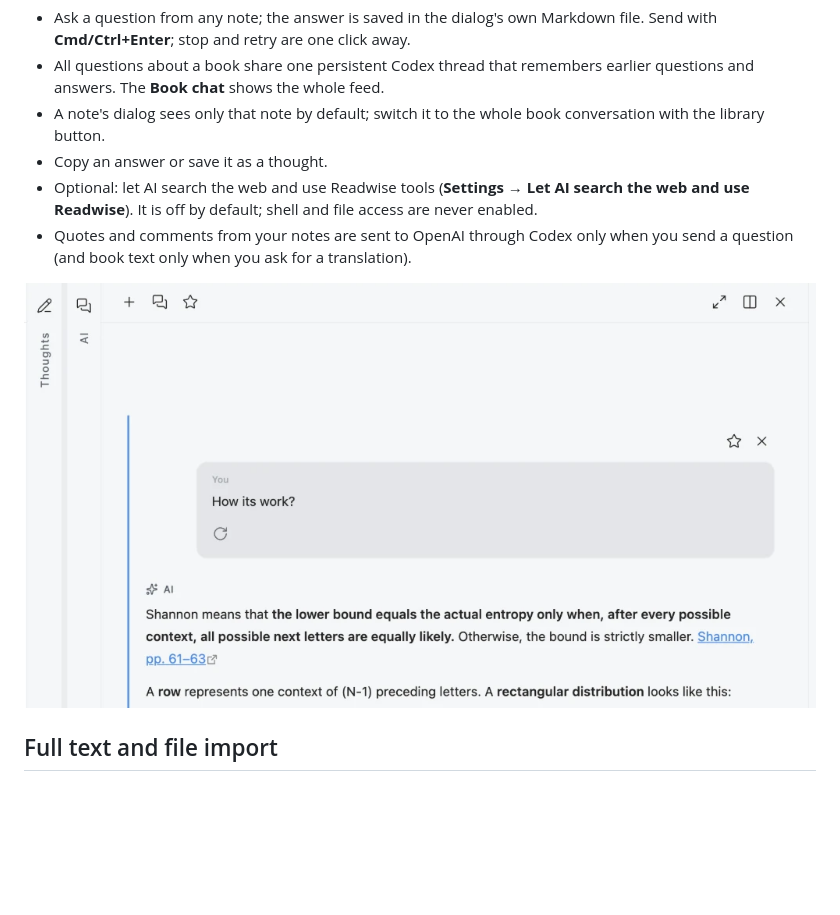
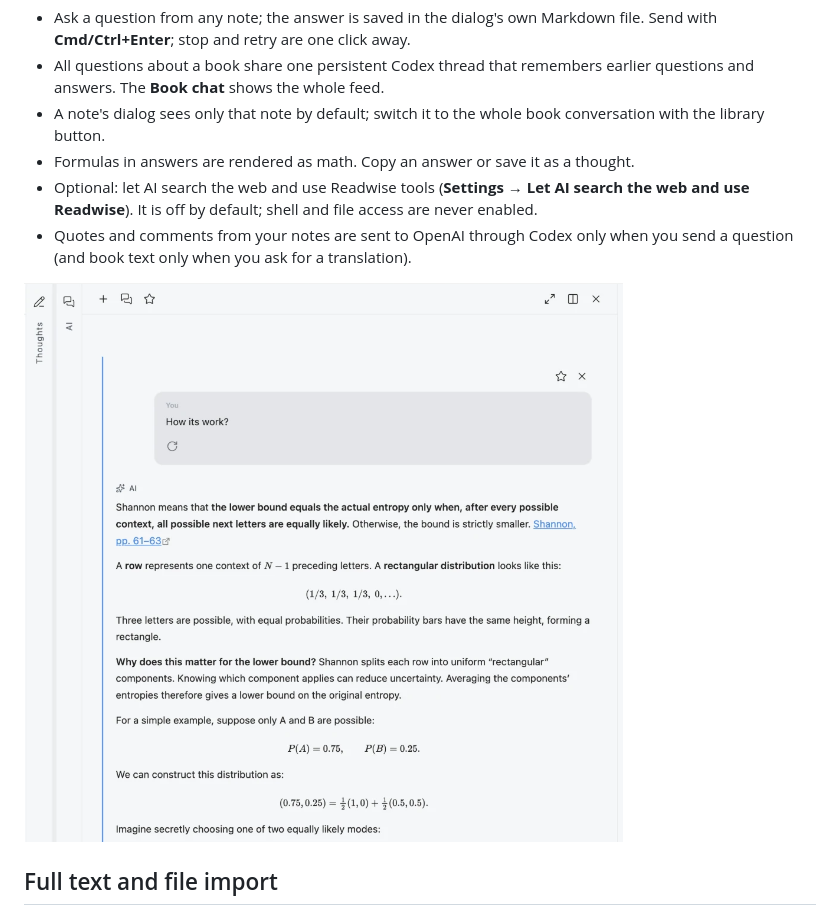
Before and after one commit to free-solo-lab/obsidian-readwise-tracker, a Markdown page: RELEASE_NOTES_1.3.0.md, the part around one of its changes. Rendered like a GitHub page; pictures changed too: assets/img/workspace-ai-dialog.png; blank space fills up the shorter version.

Commit message:
Update AI dialog screenshot with rendered formulas

```diff
--- a/RELEASE_NOTES_1.3.0.md
+++ b/RELEASE_NOTES_1.3.0.md
@@ -30,7 +30,7 @@ AI answers use the separate [Codex Bridge](https://github.com/free-solo-lab/obsi
 - Ask a question from any note; the answer is saved in the dialog's own Markdown file. Send with **Cmd/Ctrl+Enter**; stop and retry are one click away.
 - All questions about a book share one persistent Codex thread that remembers earlier questions and answers. The **Book chat** shows the whole feed.
 - A note's dialog sees only that note by default; switch it to the whole book conversation with the library button.
-- Copy an answer or save it as a thought.
+- Formulas in answers are rendered as math. Copy an answer or save it as a thought.
 - Optional: let AI search the web and use Readwise tools (**Settings → Let AI search the web and use Readwise**). It is off by default; shell and file access are never enabled.
 - Quotes and comments from your notes are sent to OpenAI through Codex only when you send a question (and book text only when you ask for a translation).
 
```
Also changed, not shown: other parts of RELEASE_NOTES_1.3.0.md (+1 -1 lines).
